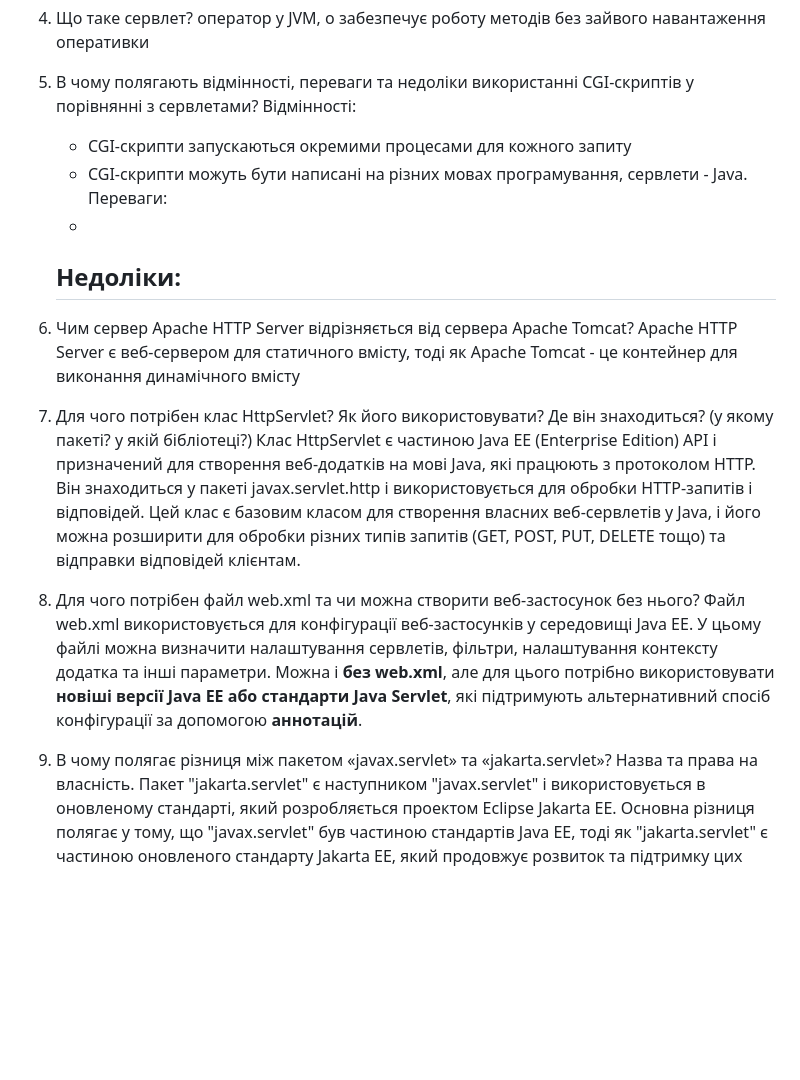
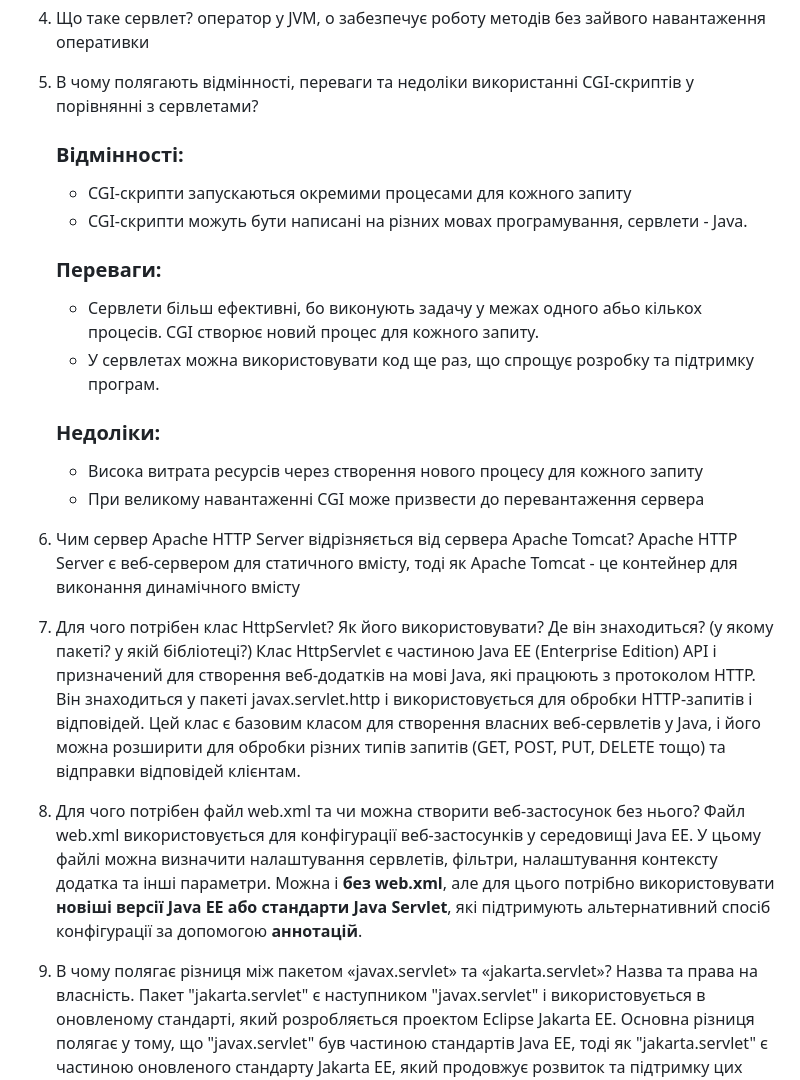
Before and after one commit to KPI-IA-34-Team-8/ProgrammingFirstLab, a Markdown page: README.md, the part around the change. Rendered like a GitHub page; blank space fills up the shorter version.

```diff
--- a/README.md
+++ b/README.md
@@ -21,26 +21,27 @@ post - метод для писання, через який можна взає
 оператор у JVM, о забезпечує роботу методів без зайвого навантаження оперативки
 
 5. В чому полягають відмінності, переваги та недоліки використанні CGI-скриптів у порівнянні з сервлетами?
-	Відмінності:
+	### Відмінності:
    - CGI-скрипти запускаються окремими процесами для кожного запиту
    - CGI-скрипти можуть бути написані на різних мовах програмування, сервлети - Java.
-  	Переваги:
-   -
-  	Недоліки:
-   -
+  	### Переваги:
+   - Сервлети більш ефективні, бо виконують задачу у межах одного абьо кількох процесів. CGI створює новий процес для кожного запиту.
+   - У сервлетах можна використовувати код ще раз, що спрощує розробку та підтримку програм.
+  	### Недоліки:
+   - Висока витрата ресурсів через створення нового процесу для кожного запиту
+   - При великому навантаженні CGI може призвести до перевантаження сервера
 
-
-6. Чим сервер Apache HTTP Server відрізняється від сервера Apache Tomcat?
+7. Чим сервер Apache HTTP Server відрізняється від сервера Apache Tomcat?
 Apache HTTP Server є веб-сервером для статичного вмісту, тоді як Apache Tomcat - це контейнер для виконання динамічного вмісту
 
-7. Для чого потрібен клас HttpServlet? Як його використовувати? Де він знаходиться? (у якому пакеті? у якій бібліотеці?)
+8. Для чого потрібен клас HttpServlet? Як його використовувати? Де він знаходиться? (у якому пакеті? у якій бібліотеці?)
 Клас HttpServlet є частиною Java EE (Enterprise Edition) API і призначений для створення веб-додатків на мові Java, які працюють з протоколом HTTP. Він знаходиться у пакеті javax.servlet.http і використовується для обробки HTTP-запитів і відповідей. Цей клас є базовим класом для створення власних веб-сервлетів у Java, і його можна розширити для обробки різних типів запитів (GET, POST, PUT, DELETE тощо) та відправки відповідей клієнтам.
 
-8. Для чого потрібен файл web.xml та чи можна створити веб-застосунок без нього?
+9. Для чого потрібен файл web.xml та чи можна створити веб-застосунок без нього?
 Файл web.xml використовується для конфігурації веб-застосунків у середовищі Java EE. У цьому файлі можна визначити налаштування сервлетів, фільтри, налаштування контексту додатка та інші параметри.
 Можна і **без web.xml**, але для цього потрібно використовувати **новіші версії Java EE або стандарти Java Servlet**, які підтримують альтернативний спосіб конфігурації за допомогою **аннотацій**.
 
-9. В чому полягає різниця між пакетом «javax.servlet» та «jakarta.servlet»?
+10. В чому полягає різниця між пакетом «javax.servlet» та «jakarta.servlet»?
 Назва та права на власність.
 Пакет "jakarta.servlet" є наступником "javax.servlet" і використовується в оновленому стандарті, який розробляється проектом Eclipse Jakarta EE.
 Основна різниця полягає у тому, що "javax.servlet" був частиною стандартів Java EE, тоді як "jakarta.servlet" є частиною оновленого стандарту Jakarta EE, який продовжує розвиток та підтримку цих технологій.
```
